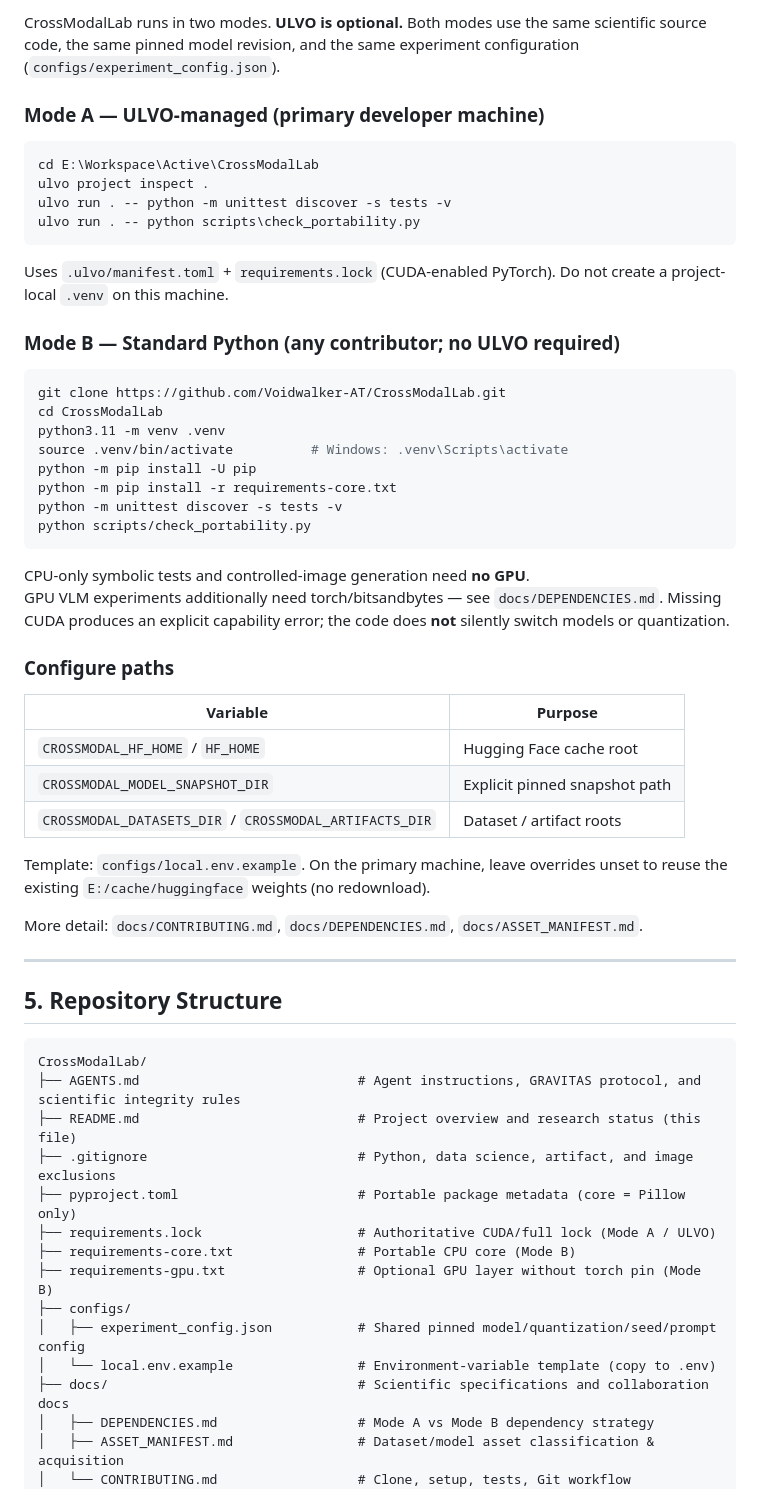
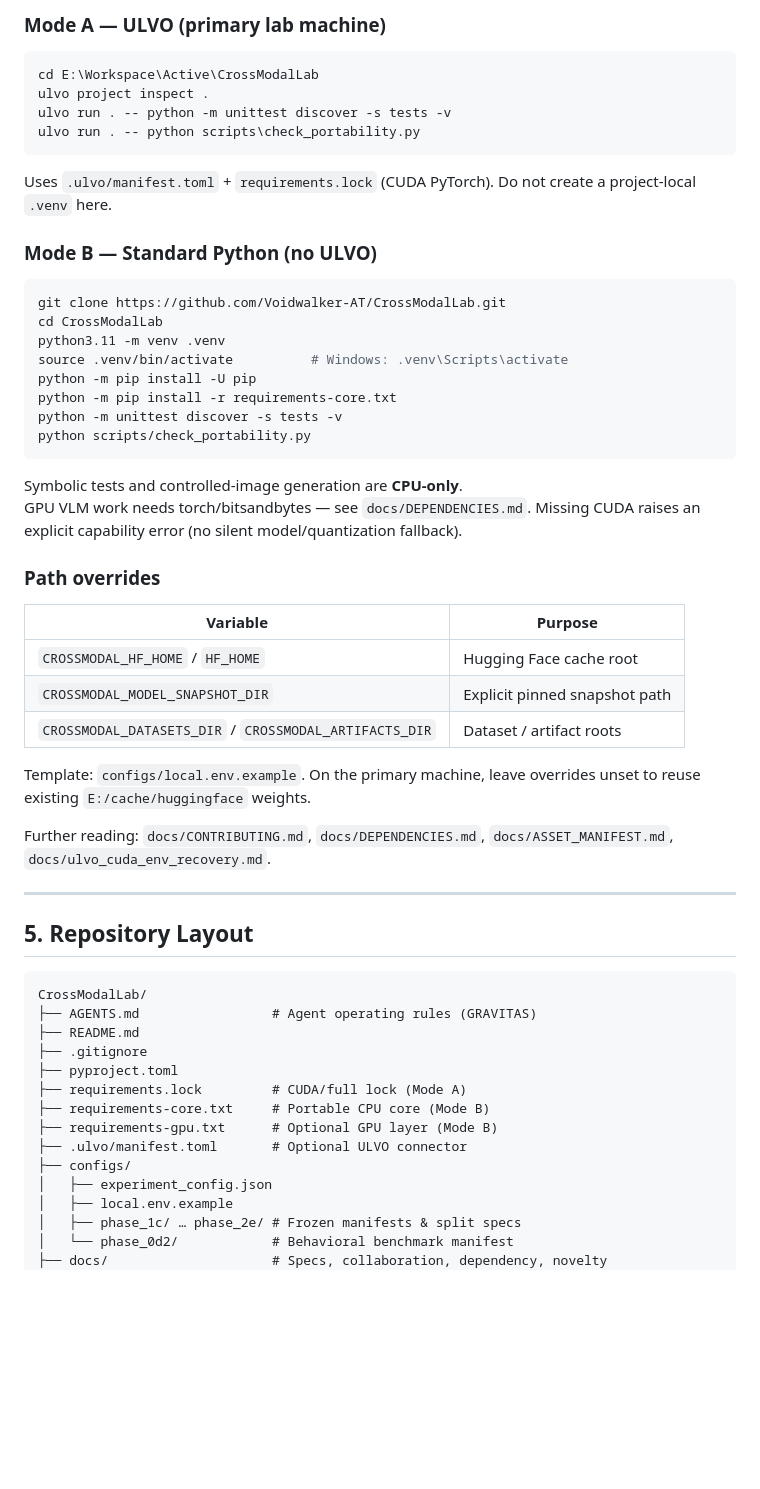
Before and after one commit to Voidwalker-AT/CrossModalLab, a Markdown page: README.md, the part around one of its changes. Drawn GitHub-style; blank space fills up the shorter version.

````diff
--- a/README.md
+++ b/README.md
@@ -50,7 +61,5 @@ The empirical scope of this repository is strictly bound by local laboratory har
 
-CrossModalLab runs in two modes. **ULVO is optional.** Both modes use the same scientific source code, the same pinned model revision, and the same experiment configuration (`configs/experiment_config.json`).
-
-### Mode A — ULVO-managed (primary developer machine)
+### Mode A — ULVO (primary lab machine)
 
 ```powershell
 cd E:\Workspace\Active\CrossModalLab
@@ -59,9 +68,9 @@ ulvo run . -- python -m unittest discover -s tests -v
 ulvo run . -- python scripts\check_portability.py
 ```
 
-Uses `.ulvo/manifest.toml` + `requirements.lock` (CUDA-enabled PyTorch). Do not create a project-local `.venv` on this machine.
+Uses `.ulvo/manifest.toml` + `requirements.lock` (CUDA PyTorch). Do not create a project-local `.venv` here.
 
-### Mode B — Standard Python (any contributor; no ULVO required)
+### Mode B — Standard Python (no ULVO)
 
 ```bash
 git clone https://github.com/Voidwalker-AT/CrossModalLab.git
@@ -74,10 +83,10 @@ python -m unittest discover -s tests -v
 python scripts/check_portability.py
 ```
 
-CPU-only symbolic tests and controlled-image generation need **no GPU**.
-GPU VLM experiments additionally need torch/bitsandbytes — see `docs/DEPENDENCIES.md`. Missing CUDA produces an explicit capability error; the code does **not** silently switch models or quantization.
+Symbolic tests and controlled-image generation are **CPU-only**.
+GPU VLM work needs torch/bitsandbytes — see `docs/DEPENDENCIES.md`. Missing CUDA raises an explicit capability error (no silent model/quantization fallback).
 
-### Configure paths
+### Path overrides
 
 | Variable | Purpose |
 |---|---|
@@ -85,28 +94,28 @@ GPU VLM experiments additionally need torch/bitsandbytes — see `docs/DEPENDENC
 | `CROSSMODAL_MODEL_SNAPSHOT_DIR` | Explicit pinned snapshot path |
 | `CROSSMODAL_DATASETS_DIR` / `CROSSMODAL_ARTIFACTS_DIR` | Dataset / artifact roots |
 
-Template: `configs/local.env.example`. On the primary machine, leave overrides unset to reuse the existing `E:/cache/huggingface` weights (no redownload).
+Template: `configs/local.env.example`. On the primary machine, leave overrides unset to reuse existing `E:/cache/huggingface` weights.
 
-More detail: `docs/CONTRIBUTING.md`, `docs/DEPENDENCIES.md`, `docs/ASSET_MANIFEST.md`.
+Further reading: `docs/CONTRIBUTING.md`, `docs/DEPENDENCIES.md`, `docs/ASSET_MANIFEST.md`, `docs/ulvo_cuda_env_recovery.md`.
 
 ---
 
-## 5. Repository Structure
+## 5. Repository Layout
 
 ```text
 CrossModalLab/
-├── AGENTS.md                            # Agent instructions, GRAVITAS protocol, and scientific integrity rules
-├── README.md                            # Project overview and research status (this file)
-├── .gitignore                           # Python, data science, artifact, and image exclusions
-├── pyproject.toml                       # Portable package metadata (core = Pillow only)
-├── requirements.lock                    # Authoritative CUDA/full lock (Mode A / ULVO)
-├── requirements-core.txt                # Portable CPU core (Mode B)
-├── requirements-gpu.txt                 # Optional GPU layer without torch pin (Mode B)
+├── AGENTS.md                 # Agent operating rules (GRAVITAS)
+├── README.md
+├── .gitignore
+├── pyproject.toml
+├── requirements.lock         # CUDA/full lock (Mode A)
+├── requirements-core.txt     # Portable CPU core (Mode B)
+├── requirements-gpu.txt      # Optional GPU layer (Mode B)
+├── .ulvo/manifest.toml       # Optional ULVO connector
 ├── configs/
-│   ├── experiment_config.json           # Shared pinned model/quantization/seed/prompt config
-│   └── local.env.example                # Environment-variable template (copy to .env)
-├── docs/                                # Scientific specifications and collaboration docs
-│   ├── DEPENDENCIES.md                  # Mode A vs Mode B dependency strategy
-│   ├── ASSET_MANIFEST.md                # Dataset/model asset classification & acquisition
-│   └── CONTRIBUTING.md                  # Clone, setup, tests, Git workflow
+│   ├── experiment_config.json
+│   ├── local.env.example
+│   ├── phase_1c/ … phase_2e/ # Frozen manifests & split specs
+│   └── phase_0d2/            # Behavioral benchmark manifest
+├── docs/                     # Specs, collaboration, dependency, novelty
 ├── src/
````
Also changed, not shown: other parts of README.md (+88 -64 lines).
